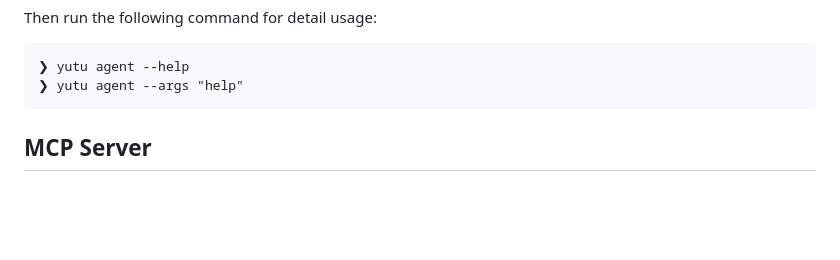
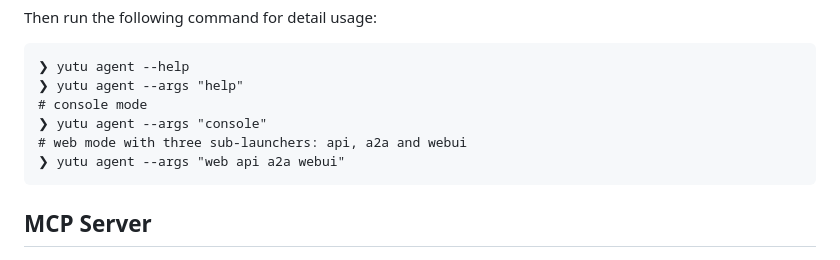
Before and after one commit to eat-pray-ai/yutu, a Markdown page: README.md, the part around the change. Rendered like a GitHub page; blank space fills up the shorter version.

Commit message:
:memo: Add agent commands

````diff
--- a/README.md
+++ b/README.md
@@ -175,6 +175,10 @@ Then run the following command for detail usage:
 ```
 ❯ yutu agent --help
 ❯ yutu agent --args "help"
+# console mode
+❯ yutu agent --args "console"
+# web mode with three sub-launchers: api, a2a and webui
+❯ yutu agent --args "web api a2a webui"
 ```
 
 ## MCP Server
````
Also changed, not shown: README_zh.md (+4 -0 lines).
